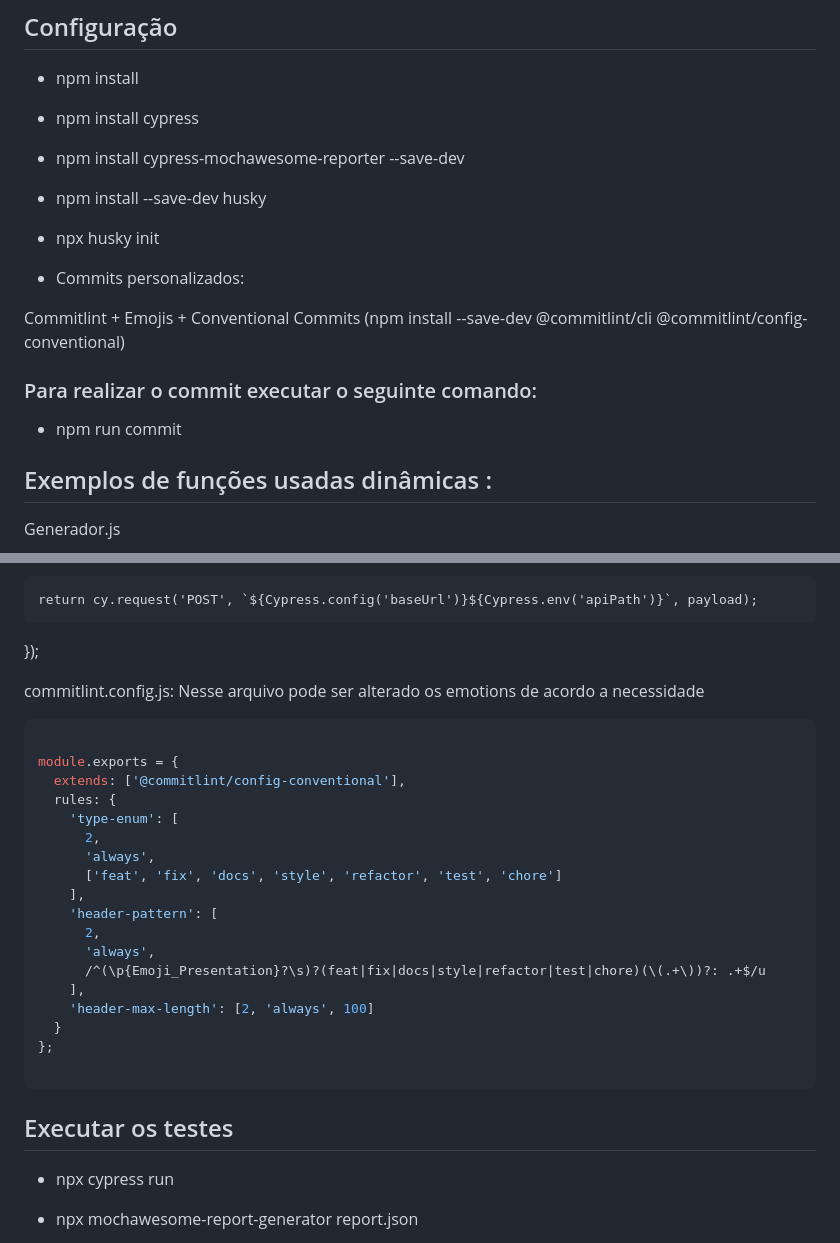
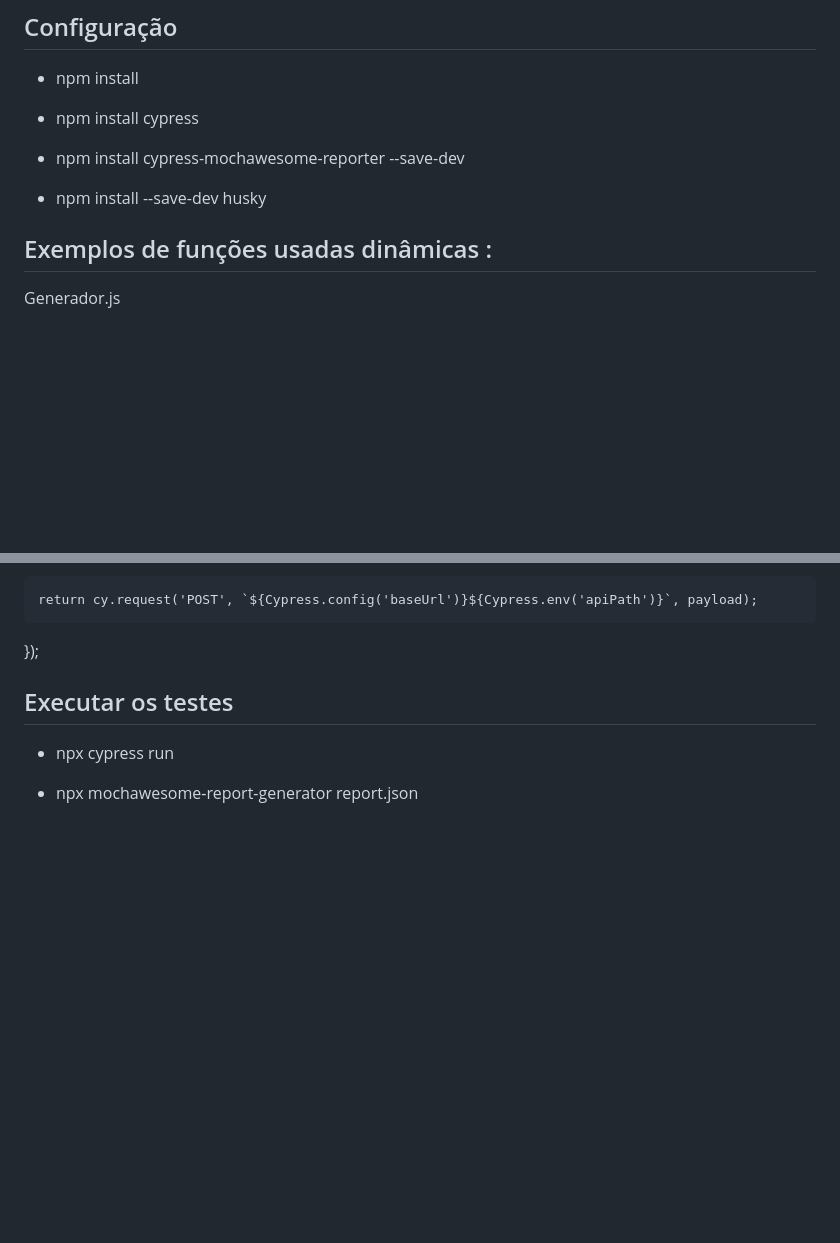
Before and after one commit to brunorijo21/Testes-Automatizados-de-API, a Markdown page: README.md, 2 parts joined by grey strips. Drawn GitHub-style; blank space fills up the shorter version.

`````diff
--- a/README.md
+++ b/README.md
@@ -39,16 +39,6 @@ package.json                       # Dependências e scripts do projeto
 
 - npm install --save-dev husky
 
-- npx husky init
-
-- Commits personalizados:
-
-Commitlint + Emojis + Conventional Commits (npm install --save-dev @commitlint/cli @commitlint/config-conventional)
-
-### Para realizar o commit executar o seguinte comando:
-
-- npm run commit
-
 ## Exemplos de funções usadas dinâmicas :
 
 Generador.js
@@ -82,27 +72,7 @@ Cypress.Commands.add('createObject', (payload) => {
     return cy.request('POST', `${Cypress.config('baseUrl')}${Cypress.env('apiPath')}`, payload);
 });
 
-commitlint.config.js:  Nesse arquivo pode ser alterado os emotions de acordo a necessidade
-```bash
 
-module.exports = {
-  extends: ['@commitlint/config-conventional'],
-  rules: {
-    'type-enum': [
-      2,
-      'always',
-      ['feat', 'fix', 'docs', 'style', 'refactor', 'test', 'chore']
-    ],
-    'header-pattern': [
-      2,
-      'always',
-      /^(\p{Emoji_Presentation}?\s)?(feat|fix|docs|style|refactor|test|chore)(\(.+\))?: .+$/u
-    ],
-    'header-max-length': [2, 'always', 100]
-  }
-};
-
-````
 ## Executar os testes
 
 - npx cypress run
`````
